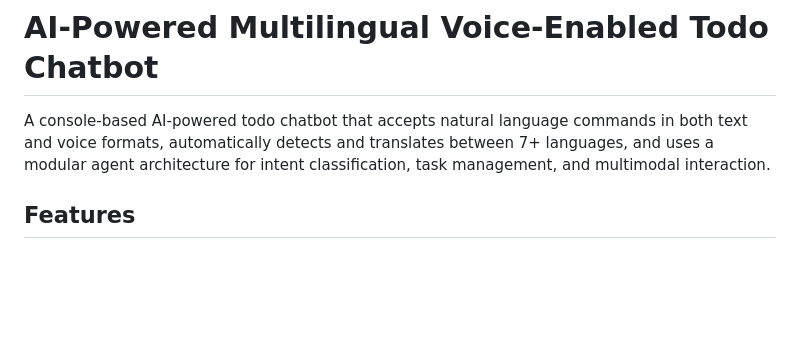
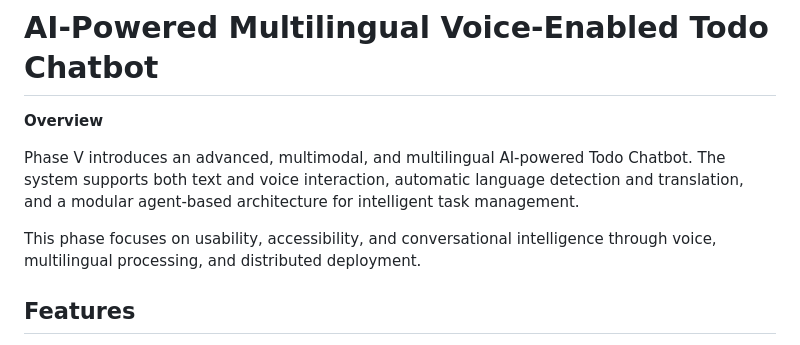
Before and after one commit to noorthedev/ph-v, a Markdown page: README.md, the part around the change. GitHub-like rendering; blank space fills up the shorter version.

Commit message:
phase-v
Updated project overview and added details about Phase V enhancements.

```diff
--- a/README.md
+++ b/README.md
@@ -1,7 +1,11 @@
 # AI-Powered Multilingual Voice-Enabled Todo Chatbot
 
-A console-based AI-powered todo chatbot that accepts natural language commands in both text and voice formats, automatically detects and translates between 7+ languages, and uses a modular agent architecture for intent classification, task management, and multimodal interaction.
+**Overview**
 
+Phase V introduces an advanced, multimodal, and multilingual AI-powered Todo Chatbot.
+The system supports both text and voice interaction, automatic language detection and translation, and a modular agent-based architecture for intelligent task management.
+
+This phase focuses on usability, accessibility, and conversational intelligence through voice, multilingual processing, and distributed deployment.
 ## Features
 
 - **Text-Based Task Management**: Manage tasks using natural language English commands (add, view, update, delete)
```
